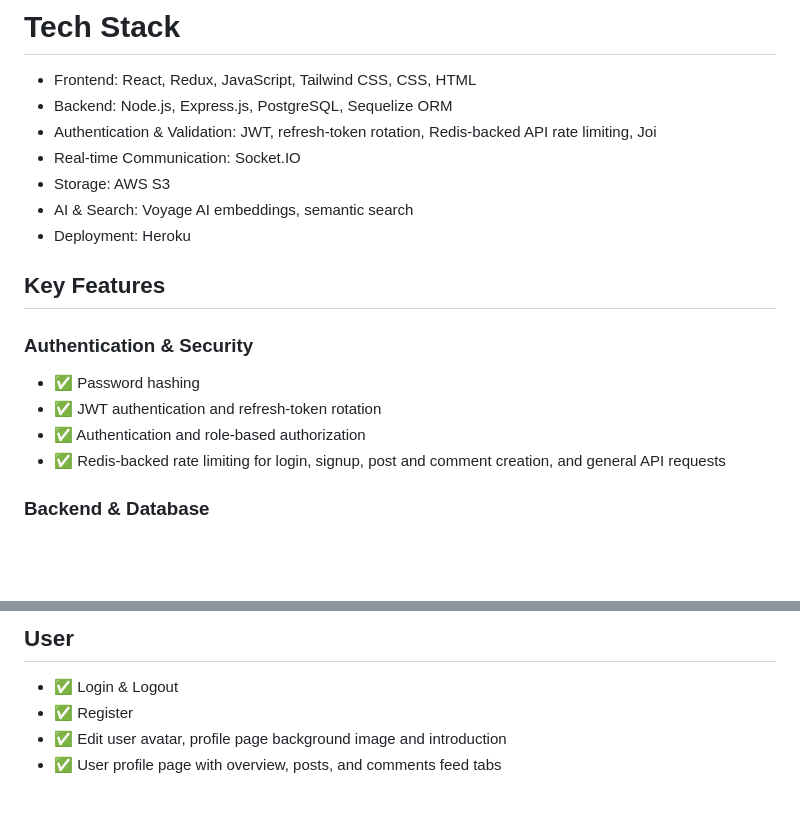
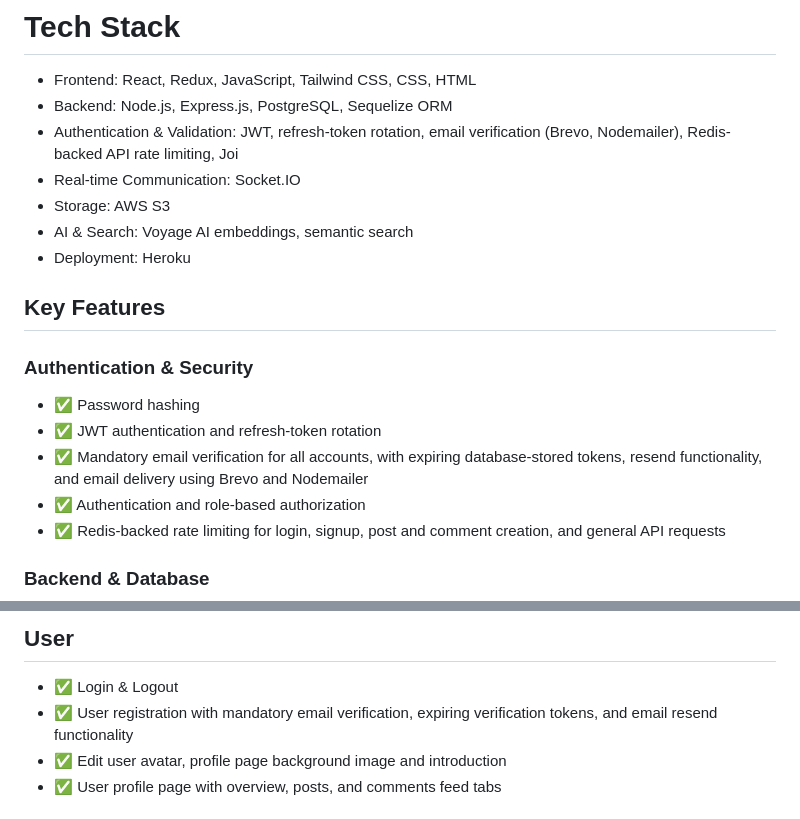
Before and after one commit to Anpes99/Reddit-Clone-Backend, a Markdown page: README.md, 2 parts joined by grey strips. Drawn GitHub-style; blank space fills up the shorter version.

```diff
--- a/README.md
+++ b/README.md
@@ -7,7 +7,7 @@
 # Tech Stack
  - Frontend: React, Redux, JavaScript, Tailwind CSS, CSS, HTML
  - Backend: Node.js, Express.js, PostgreSQL, Sequelize ORM
- - Authentication & Validation: JWT, refresh-token rotation, Redis-backed API rate limiting, Joi
+ - Authentication & Validation: JWT, refresh-token rotation, email verification (Brevo, Nodemailer), Redis-backed API rate limiting, Joi
  - Real-time Communication: Socket.IO
  - Storage: AWS S3
  - AI & Search: Voyage AI embeddings, semantic search
@@ -19,6 +19,7 @@
 ### Authentication & Security
 - ✅ Password hashing
 - ✅ JWT authentication and refresh-token rotation
+- ✅ Mandatory email verification for all accounts, with expiring database-stored tokens, resend functionality, and email delivery using Brevo and Nodemailer
 - ✅ Authentication and role-based authorization
 - ✅ Redis-backed rate limiting for login, signup, post and comment creation, and general API requests
 
@@ -43,7 +44,7 @@
 ## User
 
 - ✅ Login & Logout
-- ✅ Register
+- ✅ User registration with mandatory email verification, expiring verification tokens, and email resend functionality
 - ✅ Edit user avatar, profile page background image and introduction
 - ✅ User profile page with overview, posts, and comments feed tabs
 
```
